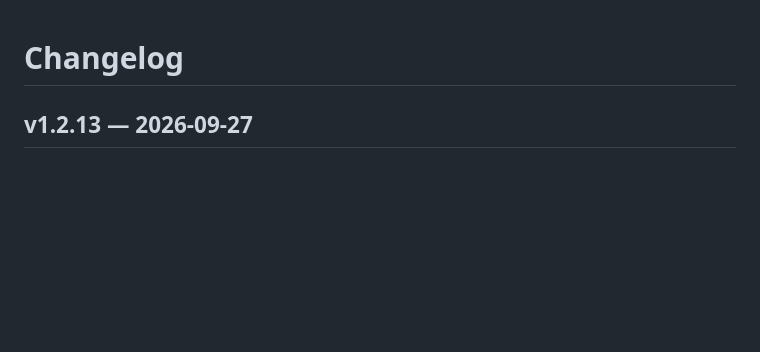
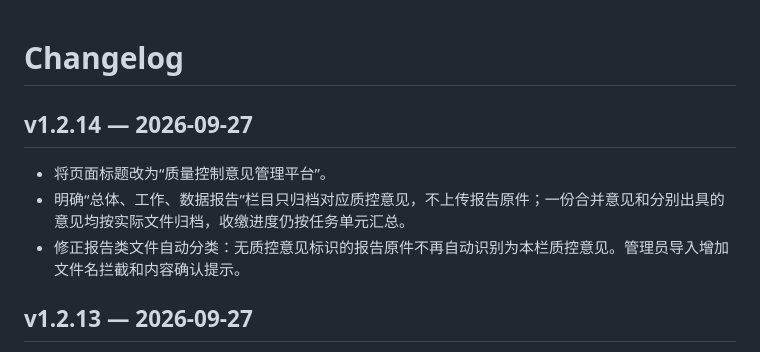
Before and after one commit to 1337816143/soil-type-mapping-inventory, a Markdown page: CHANGELOG.md, the part around the change. GitHub-like rendering; blank space fills up the shorter version.

Commit message:
docs: record opinion-only v1.2.14 release

```diff
--- a/CHANGELOG.md
+++ b/CHANGELOG.md
@@ -1,4 +1,10 @@
 # Changelog
+
+## v1.2.14 — 2026-09-27
+
+- 将页面标题改为“质量控制意见管理平台”。
+- 明确“总体、工作、数据报告”栏目只归档对应质控意见，不上传报告原件；一份合并意见和分别出具的意见均按实际文件归档，收缴进度仍按任务单元汇总。
+- 修正报告类文件自动分类：无质控意见标识的报告原件不再自动识别为本栏质控意见。管理员导入增加文件名拦截和内容确认提示。
 
 ## v1.2.13 — 2026-09-27
 
```
